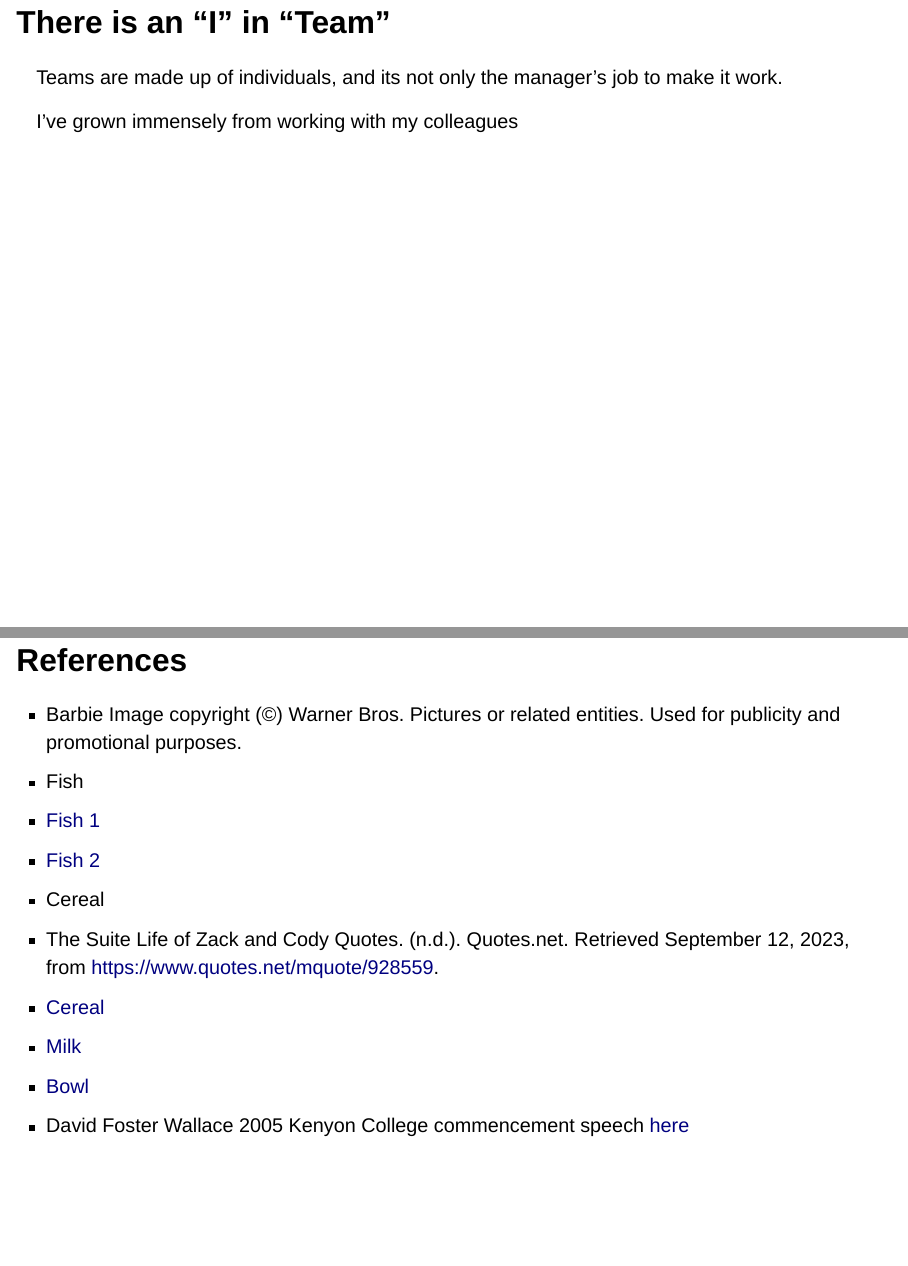
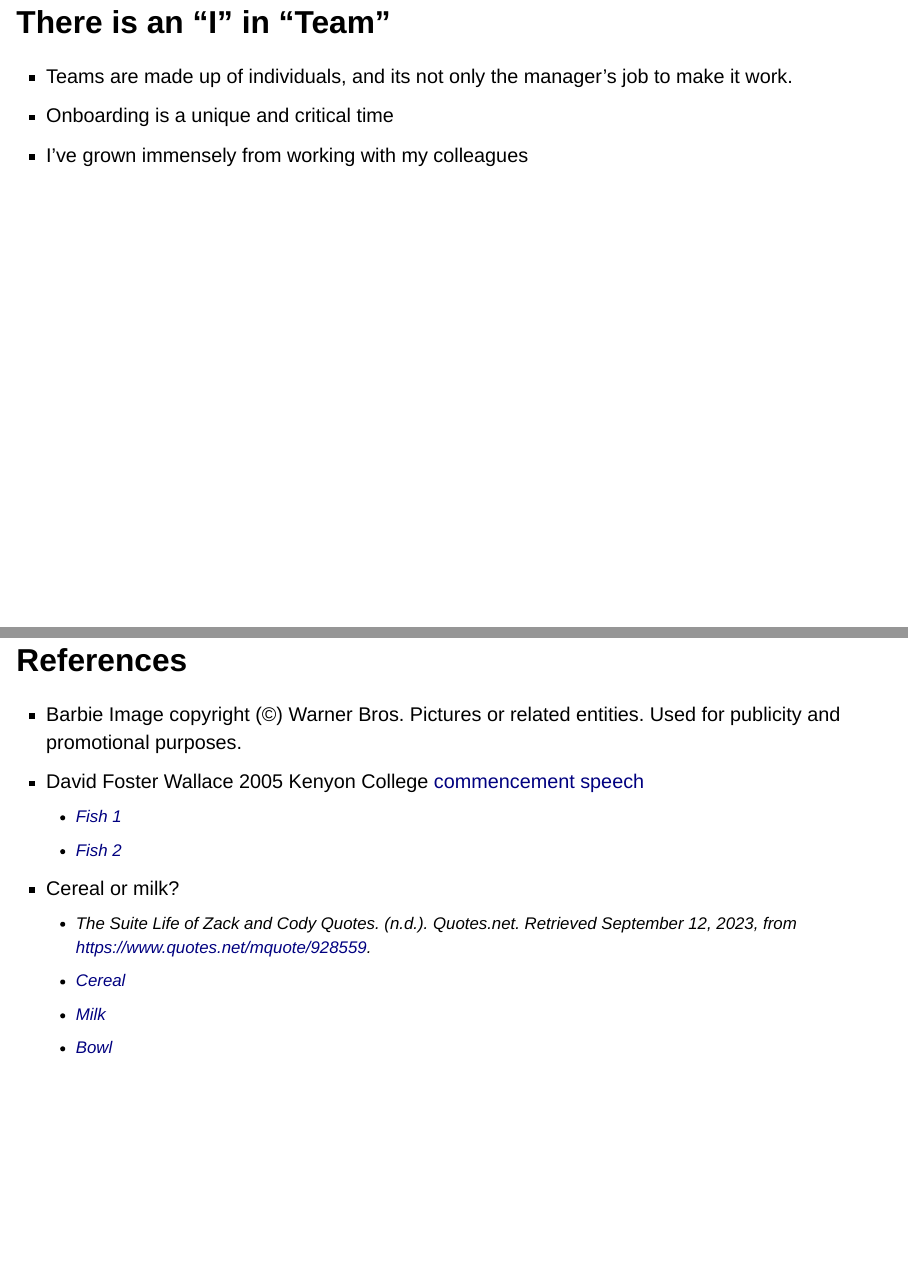
Before and after one commit to eroten/positconf23, a Quarto document (slides.qmd): pages 35 and 37 of 37, joined at a grey line. Rendered offline with R 4.5, knitr and Pandoc in place of Quarto, with nearby package versions; drawn as Slidy slides in place of the format the file asks for; some code elsewhere in the file could not run offline.

Commit message:
update text

```diff
--- a/slides.qmd
+++ b/slides.qmd
@@ -650,12 +649,13 @@ Good communication requires knowing your audience
 
 ## There is an "I" in "Team"
 
-Teams are made up of individuals, and its not only the manager's job to make it work.
-
-I've grown immensely from working with my colleagues
+- Teams are made up of individuals, and its not only the manager's job to make it work.
+- Onboarding is a unique and critical time
+- I've grown immensely from working with my colleagues
 <!-- and only a small portion of that is because of my manager -->
 
 <!-- Investing in your team not just as a manger, but as a coworker -->
+<!-- and we had to acknowledge that there are individuals in our team -->
 
 # Thank you
 
@@ -666,14 +666,14 @@ I've grown immensely from working with my colleagues
 
 ::: {.nonincremental}
 - Barbie Image copyright (©) Warner Bros. Pictures or related entities. Used for publicity and promotional purposes.
-- Fish
-- [Fish 1](https://pngimg.com/image/67588)
-- [Fish 2](https://www.pngfind.com/mpng/ihTbmxR_goldfish-png-free-images-gold-fish-transparent-png/)
-- Cereal
-- The Suite Life of Zack and Cody Quotes. (n.d.). Quotes.net. Retrieved September 12, 2023, from https://www.quotes.net/mquote/928559.
-- [Cereal](https://www.pngwing.com/en/free-png-xzukp)
-- [Milk](https://www.deviantart.com/vacagalo/art/milk-drop-png-milk-splash-transparent-background-P-869641339)
-- [Bowl](https://www.pngwing.com/en/free-png-izipa)
-- David Foster Wallace 2005 Kenyon College commencement speech [here](https://fs.blog/david-foster-wallace-this-is-water/)
+- David Foster Wallace 2005 Kenyon College [commencement speech](https://fs.blog/david-foster-wallace-this-is-water/)
+    - [Fish 1](https://pngimg.com/image/67588)
+    - [Fish 2](https://www.pngfind.com/mpng/ihTbmxR_goldfish-png-free-images-gold-fish-transparent-png/)
+- Cereal or milk?
+    - The Suite Life of Zack and Cody Quotes. (n.d.). Quotes.net. Retrieved September 12, 2023, from https://www.quotes.net/mquote/928559.
+    - [Cereal](https://www.pngwing.com/en/free-png-xzukp)
+    - [Milk](https://www.deviantart.com/vacagalo/art/milk-drop-png-milk-splash-transparent-background-P-869641339)
+    - [Bowl](https://www.pngwing.com/en/free-png-izipa)
+
 
 :::
```
Also changed, not shown: slides.qmd (7 more changed lines).
